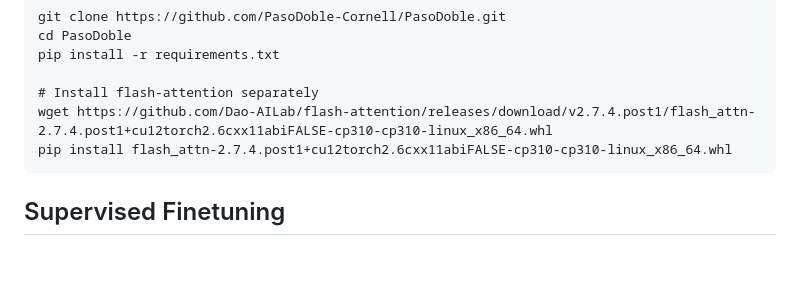
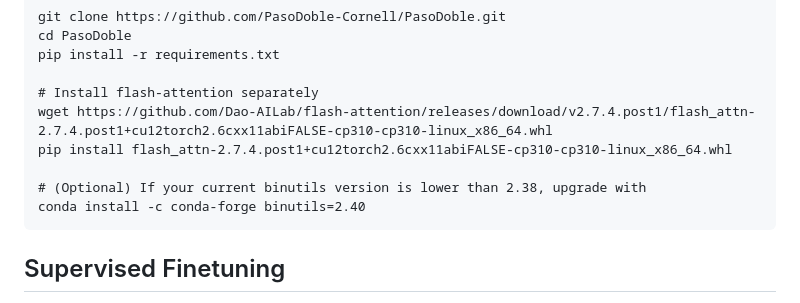
Before and after one commit to HCY123902/PasoDoble, a Markdown page: README.md, the part around the change. GitHub-like rendering; blank space fills up the shorter version.

Commit message:
Add optional binutils upgrade instruction
Added optional instruction to upgrade binutils if version is lower than 2.38.

````diff
--- a/README.md
+++ b/README.md
@@ -15,6 +15,9 @@ pip install -r requirements.txt
 # Install flash-attention separately
 wget https://github.com/Dao-AILab/flash-attention/releases/download/v2.7.4.post1/flash_attn-2.7.4.post1+cu12torch2.6cxx11abiFALSE-cp310-cp310-linux_x86_64.whl
 pip install flash_attn-2.7.4.post1+cu12torch2.6cxx11abiFALSE-cp310-cp310-linux_x86_64.whl
+
+# (Optional) If your current binutils version is lower than 2.38, upgrade with
+conda install -c conda-forge binutils=2.40
 ```
 
 ## Supervised Finetuning
````
